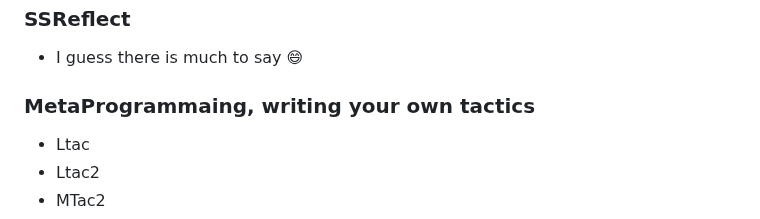
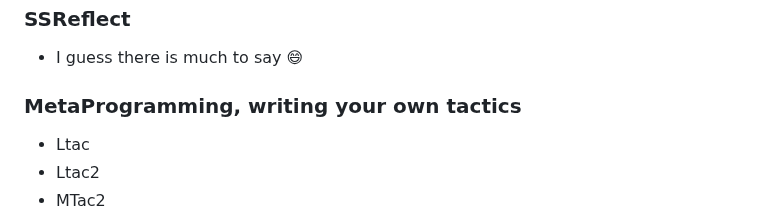
Before and after one commit to coq/platform-docs, a Markdown page: draft_structure_doc.md, the part around the change. Drawn GitHub-style.

```diff
--- a/draft_structure_doc.md
+++ b/draft_structure_doc.md
@@ -64,7 +64,7 @@
 ### SSReflect
 - I guess there is much to say :smile:
 
-### MetaProgrammaing, writing your own tactics
+### MetaProgramming, writing your own tactics
 - Ltac
 - Ltac2
 - MTac2
```
